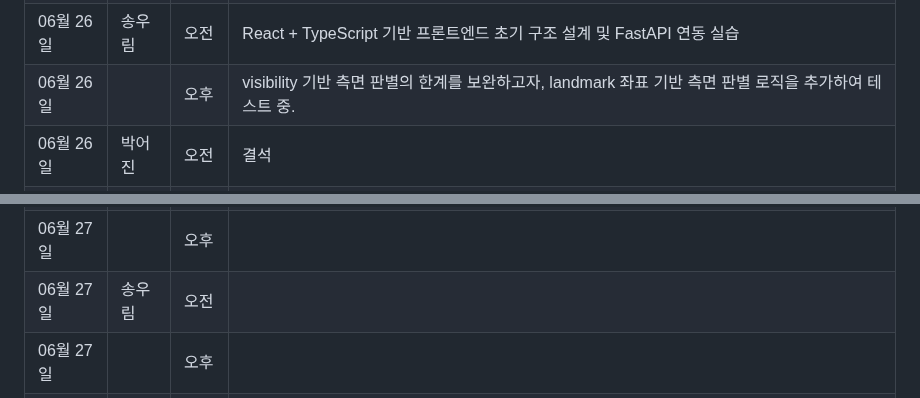
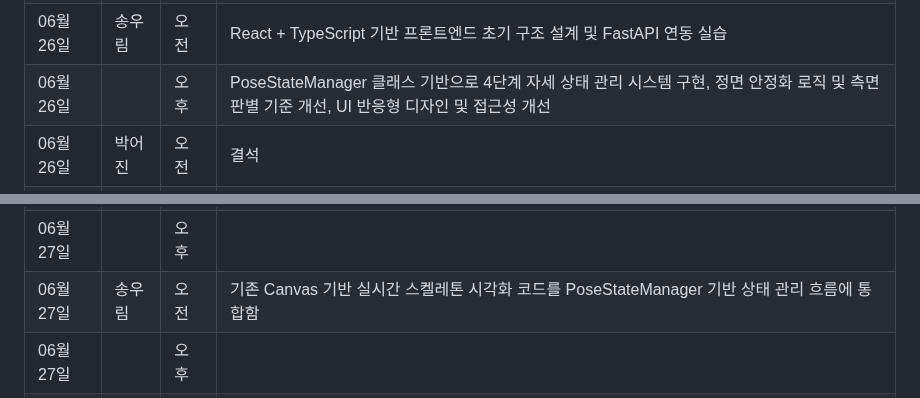
Before and after one commit to PiriKIM/KUiotFinalProject, a Markdown page: README.md, 2 parts joined by grey strips. GitHub-like rendering.

```diff
--- a/README.md
+++ b/README.md
@@ -71,7 +71,7 @@ IoT 빅데이터 SW 개발자 과정 파이널 프로젝트
 | 06월 26일  | 김동필 | 오전  |   깃허브 메인과 브랜치 병합 및 정리                             |
 | 06월 26일  |  | 오후  |      flask, sqlite 코드 분석                                      |
 | 06월 26일  | 송우림 | 오전  |  React + TypeScript 기반 프론트엔드 초기 구조 설계 및 FastAPI 연동 실습     |
-| 06월 26일  |  | 오후  |  visibility 기반 측면 판별의 한계를 보완하고자, landmark 좌표 기반 측면 판별 로직을 추가하여 테스트 중. |
+| 06월 26일  |  | 오후  |  PoseStateManager 클래스 기반으로 4단계 자세 상태 관리 시스템 구현, 정면 안정화 로직 및 측면 판별 기준 개선, UI 반응형 디자인 및 접근성 개선 |
 | 06월 26일  | 박어진 | 오전  |  결석                                     |
 | 06월 26일  |  | 오후  |    결석                              |
 |------------|--------|-------|-------------------------------------------------------------------------------------------------------------------------|
@@ -81,7 +81,7 @@ IoT 빅데이터 SW 개발자 과정 파이널 프로젝트
 | 06월 27일  |  | 오후  |                                            |
 | 06월 27일  | 김동필 | 오전  |                                        |
 | 06월 27일  |  | 오후  |                                     |
-| 06월 27일  | 송우림 | 오전  |                                             |
+| 06월 27일  | 송우림 | 오전  | 기존 Canvas 기반 실시간 스켈레톤 시각화 코드를 PoseStateManager 기반 상태 관리 흐름에 통합함      |
 | 06월 27일  |  | 오후  |                                                |
 | 06월 27일  | 박어진 | 오전  |                                           |
 | 06월 27일  |  | 오후  |                                      |
```
